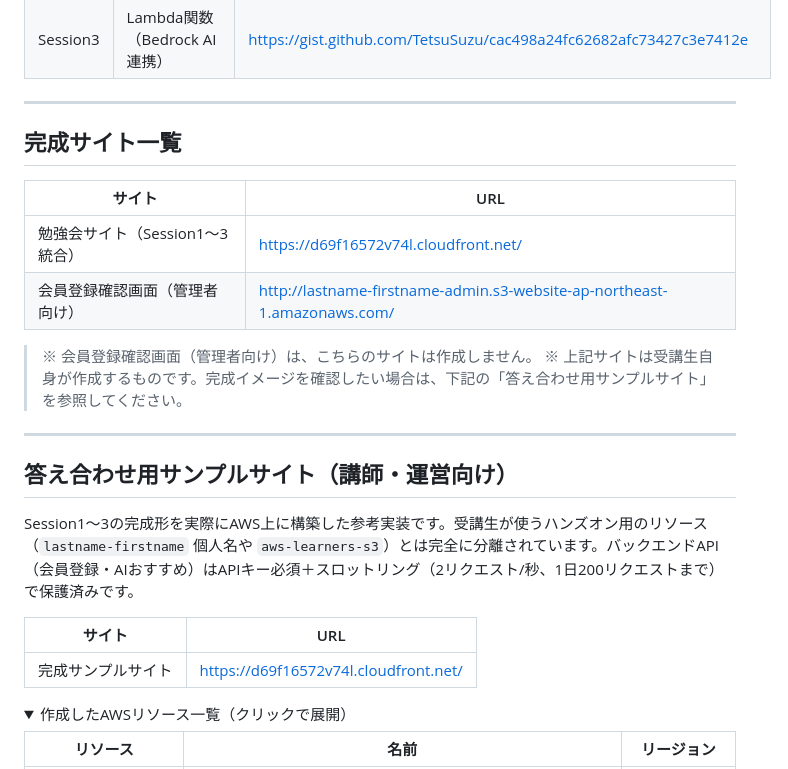
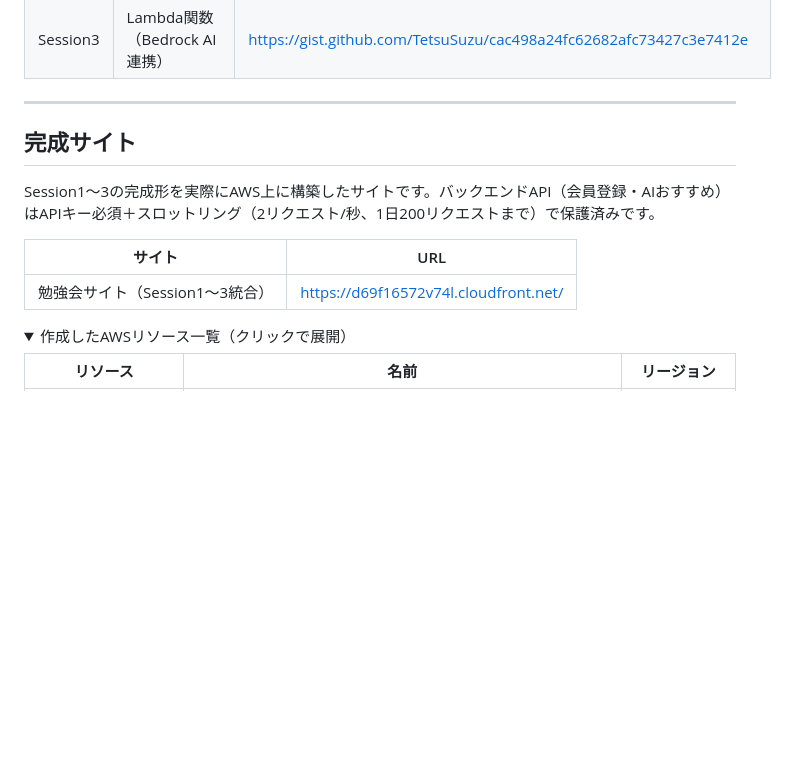
Before and after one commit to TetsuSuzu/AWS-HANDSON-FOR-LEARNER, a Markdown page: README.md, the part around the change. GitHub-like rendering; folded sections open; blank space fills up the shorter version.

Commit message:
Simplify README: merge duplicate completed-site sections into one
The separate "student-built site" and "instructor answer-key" tables
pointed at the same URL and just added confusion. Collapse them into
a single 完成サイト section.

Co-Authored-By: Claude Sonnet 5 <noreply@anthropic.com>

```diff
--- a/README.md
+++ b/README.md
@@ -36,25 +36,13 @@
 
 ---
 
-## 完成サイト一覧
+## 完成サイト
+
+Session1〜3の完成形を実際にAWS上に構築したサイトです。バックエンドAPI（会員登録・AIおすすめ）はAPIキー必須＋スロットリング（2リクエスト/秒、1日200リクエストまで）で保護済みです。
 
 | サイト | URL |
 |---|---|
 | 勉強会サイト（Session1〜3統合） | https://d69f16572v74l.cloudfront.net/ |
-| 会員登録確認画面（管理者向け） | http://lastname-firstname-admin.s3-website-ap-northeast-1.amazonaws.com/ |
-
-> ※ 会員登録確認画面（管理者向け）は、こちらのサイトは作成しません。
-> ※ 上記サイトは受講生自身が作成するものです。完成イメージを確認したい場合は、下記の「答え合わせ用サンプルサイト」を参照してください。
-
----
-
-## 答え合わせ用サンプルサイト（講師・運営向け）
-
-Session1〜3の完成形を実際にAWS上に構築した参考実装です。受講生が使うハンズオン用のリソース（`lastname-firstname` 個人名や `aws-learners-s3`）とは完全に分離されています。バックエンドAPI（会員登録・AIおすすめ）はAPIキー必須＋スロットリング（2リクエスト/秒、1日200リクエストまで）で保護済みです。
-
-| サイト | URL |
-|---|---|
-| 完成サンプルサイト | https://d69f16572v74l.cloudfront.net/ |
 
 <details>
 <summary>作成したAWSリソース一覧（クリックで展開）</summary>
```
